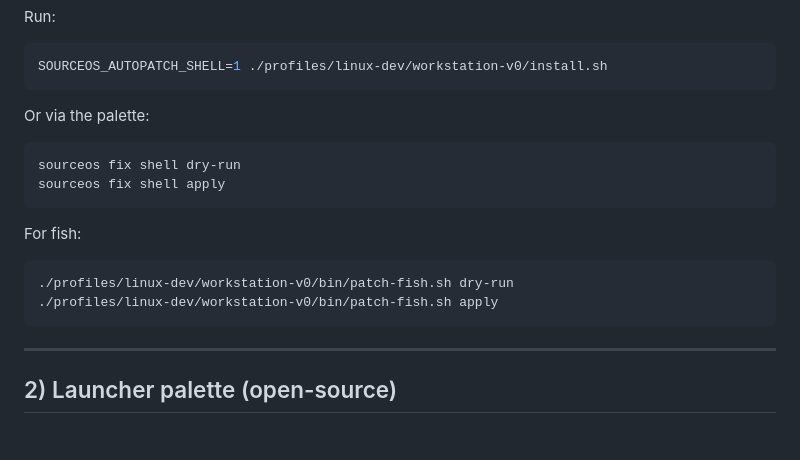
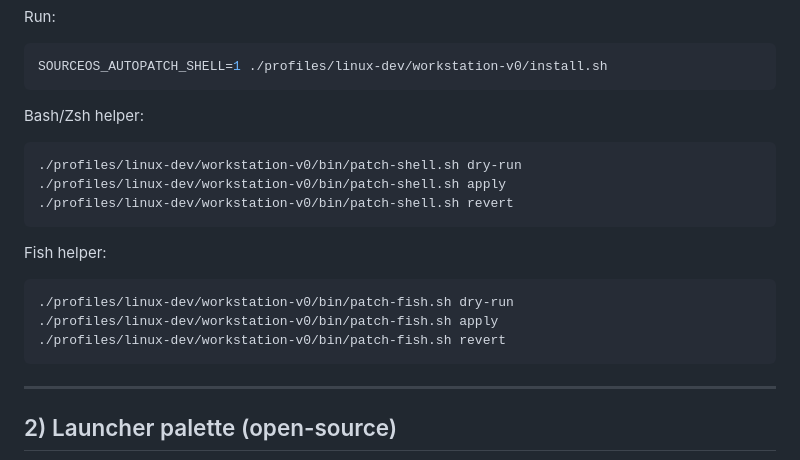
Before and after one commit to SociOS-Linux/source-os, a Markdown page: docs/workstation/RUNBOOK.md, the part around the change. Rendered like a GitHub page; blank space fills up the shorter version.

Commit message:
docs(workstation): document revert mode for shell/fish autopatch helpers

````diff
--- a/docs/workstation/RUNBOOK.md
+++ b/docs/workstation/RUNBOOK.md
@@ -64,18 +64,20 @@ Run:
 SOURCEOS_AUTOPATCH_SHELL=1 ./profiles/linux-dev/workstation-v0/install.sh
 ```
 
-Or via the palette:
+Bash/Zsh helper:
 
 ```bash
-sourceos fix shell dry-run
-sourceos fix shell apply
+./profiles/linux-dev/workstation-v0/bin/patch-shell.sh dry-run
+./profiles/linux-dev/workstation-v0/bin/patch-shell.sh apply
+./profiles/linux-dev/workstation-v0/bin/patch-shell.sh revert
 ```
 
-For fish:
+Fish helper:
 
 ```bash
 ./profiles/linux-dev/workstation-v0/bin/patch-fish.sh dry-run
 ./profiles/linux-dev/workstation-v0/bin/patch-fish.sh apply
+./profiles/linux-dev/workstation-v0/bin/patch-fish.sh revert
 ```
 
 ---
````
